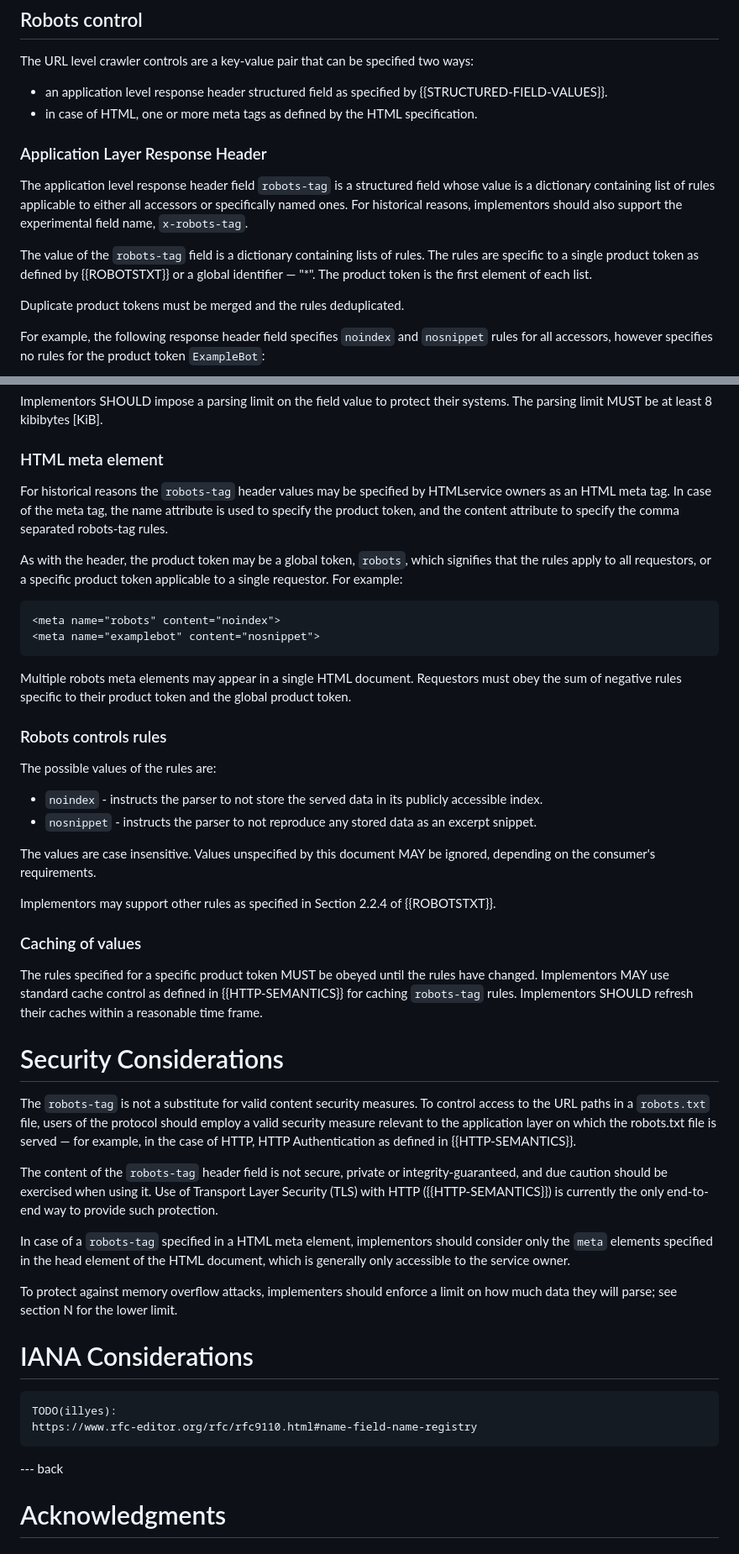
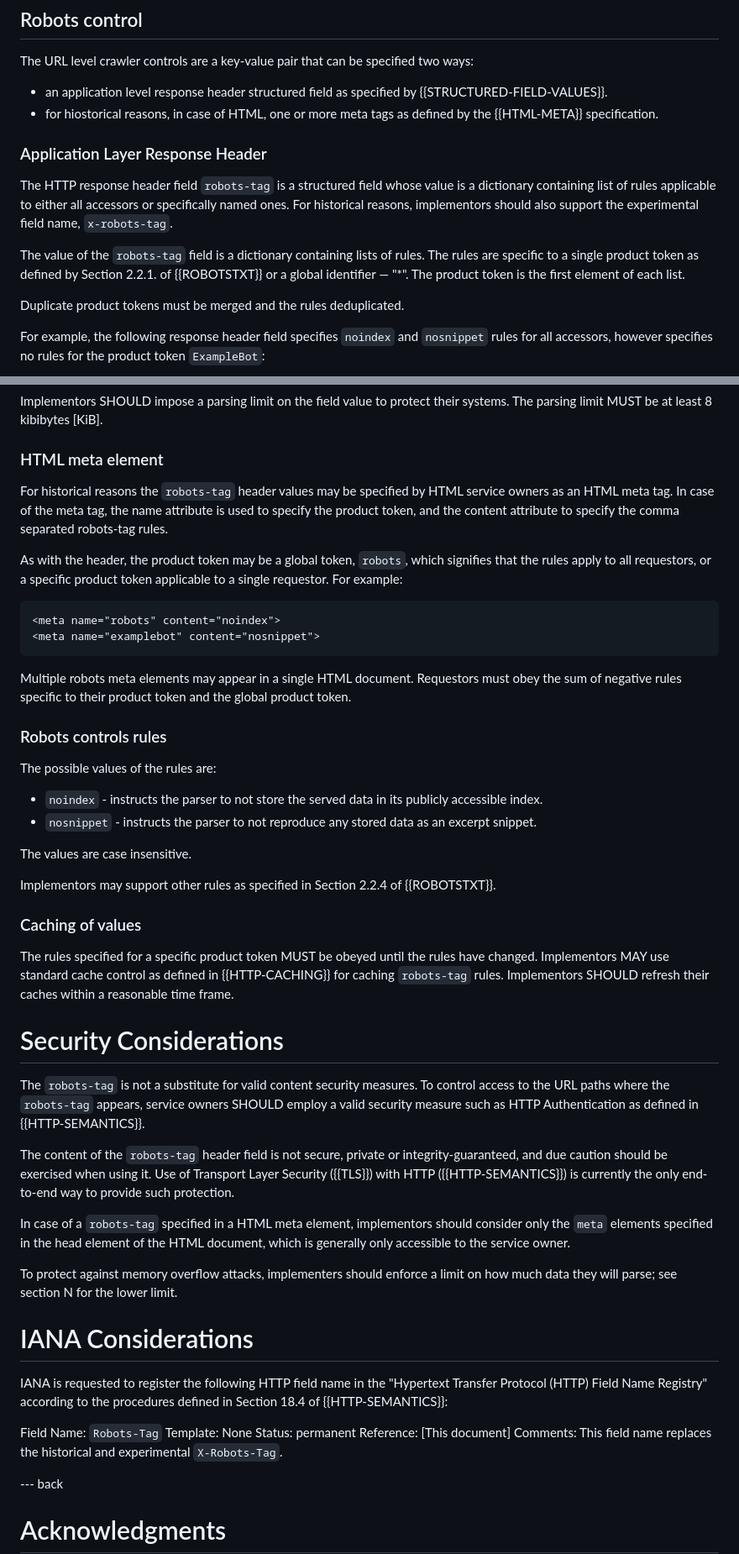
Before and after one commit to garyillyes/ietf-rep-ext, a Markdown page: draft-illyes-repext.md, 2 parts joined by grey strips. Shown at 84% size. GitHub-like rendering.

Commit message:
Switch to HTTP explicitly and use URL throughout

````diff
--- a/draft-illyes-repext.md
+++ b/draft-illyes-repext.md
@@ -77,18 +84,20 @@ ways:
 
 * an application level response header structured field as specified by
 {{STRUCTURED-FIELD-VALUES}}.
-* in case of HTML, one or more meta tags as defined by the HTML specification.
+* for hiostorical reasons, in case of HTML, one or more meta tags as defined by
+the {{HTML-META}} specification.
 
 ### Application Layer Response Header
 
-The application level response header field `robots-tag` is a structured field
+The HTTP response header field `robots-tag` is a structured field
 whose value is a dictionary containing list of rules applicable to either all
 accessors or specifically named ones. For historical reasons, implementors
 should also support the experimental field name, `x-robots-tag`.
 
 The value of the `robots-tag` field is a dictionary containing lists of rules.
-The rules are specific to a single product token as defined by {{ROBOTSTXT}} or
-a global identifier — "*". The product token is the first element of each list.
+The rules are specific to a single product token as defined by Section 2.2.1. of
+{{ROBOTSTXT}} or a global identifier — "*". The product token is the first
+element of each list.
 
 Duplicate product tokens must be merged and the rules deduplicated.
 
@@ -117,7 +126,7 @@ systems. The parsing limit MUST be at least 8 kibibytes [KiB].
 ### HTML meta element
 
 For historical reasons the `robots-tag` header values may be specified by
-HTMLservice owners as an HTML meta tag. In case of the meta tag, the name
+HTML service owners as an HTML meta tag. In case of the meta tag, the name
 attribute is used to specify the product token, and the content attribute to
 specify the comma separated robots-tag rules.
 
@@ -138,11 +147,12 @@ global product token.
 
 The possible values of the rules are:
 
-* `noindex` - instructs the parser to not store the served data in its publicly accessible index.
-* `nosnippet` - instructs the parser to not reproduce any stored data as an excerpt snippet.
+* `noindex` - instructs the parser to not store the served data in its publicly
+accessible index.
+* `nosnippet` - instructs the parser to not reproduce any stored data as an
+excerpt snippet.
 
-The values are case insensitive. Values unspecified by this document MAY be
-ignored, depending on the consumer's requirements.
+The values are case insensitive.
 
 Implementors may support other rules as specified in Section 2.2.4 of
 {{ROBOTSTXT}}.
@@ -151,21 +161,20 @@ Implementors may support other rules as specified in Section 2.2.4 of
 
 The rules specified for a specific product token MUST be obeyed until the rules
 have changed. Implementors MAY use standard cache control as defined in
-{{HTTP-SEMANTICS}} for caching `robots-tag` rules. Implementors SHOULD refresh
+{{HTTP-CACHING}} for caching `robots-tag` rules. Implementors SHOULD refresh
 their caches within a reasonable time frame.
 
 # Security Considerations
 
 The `robots-tag` is not a substitute for valid content security measures. To
-control access to the URL paths in a `robots.txt` file, users of the protocol
-should employ a valid security measure relevant to the application layer on
-which the robots.txt file is served — for example, in the case of HTTP,
-HTTP Authentication as defined in {{HTTP-SEMANTICS}}.
+control access to the URL paths where the `robots-tag` appears, service owners
+SHOULD employ a valid security measure such as HTTP Authentication as defined in
+{{HTTP-SEMANTICS}}.
 
 The content of the `robots-tag` header field is not secure, private or
 integrity-guaranteed, and due caution should be exercised when using it. Use of
-Transport Layer Security (TLS) with HTTP ({{HTTP-SEMANTICS}}) is currently the
-only end-to-end way to provide such protection.
+Transport Layer Security ({{TLS}}) with HTTP ({{HTTP-SEMANTICS}}) is currently
+the only end-to-end way to provide such protection.
 
 In case of a `robots-tag` specified in a HTML meta element, implementors should
 consider only the `meta` elements specified in the head element of the HTML
@@ -176,10 +185,15 @@ on how much data they will parse; see section N for the lower limit.
 
 # IANA Considerations
 
-```
-TODO(illyes):
-https://www.rfc-editor.org/rfc/rfc9110.html#name-field-name-registry
-```
+IANA is requested to register the following HTTP field name in the
+"Hypertext Transfer Protocol (HTTP) Field Name Registry" according to the
+procedures defined in Section 18.4 of {{HTTP-SEMANTICS}}:
+
+Field Name: `Robots-Tag`
+Template: None
+Status: permanent
+Reference: [This document]
+Comments: This field name replaces the historical and experimental `X-Robots-Tag`.
 
 
 --- back
````
Also changed, not shown: other parts of draft-illyes-repext.md (+19 -12 lines).
